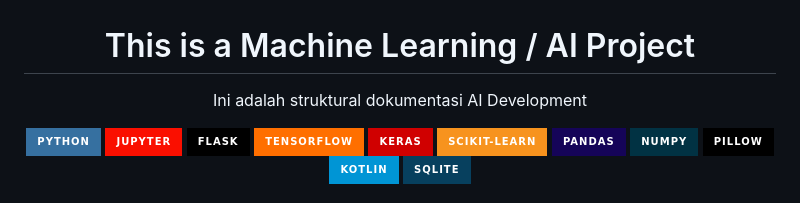
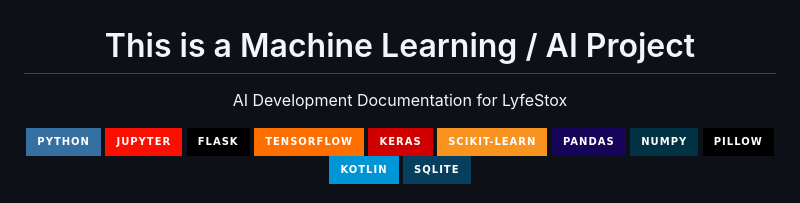
Before and after one commit to nurulvita/lyfeStock-AI-Web-Mobile-Community, a Markdown page: ai/README.md, the part around the change. Rendered like a GitHub page; badges without logos.

```diff
--- a/ai/README.md
+++ b/ai/README.md
@@ -1,7 +1,7 @@
 <h1 align="center">  This is a Machine Learning / AI Project </h1>
 
 <p align="center">
-Ini adalah struktural dokumentasi AI Development
+AI Development Documentation for LyfeStox
 </p>
 
 <div align="center">
```
